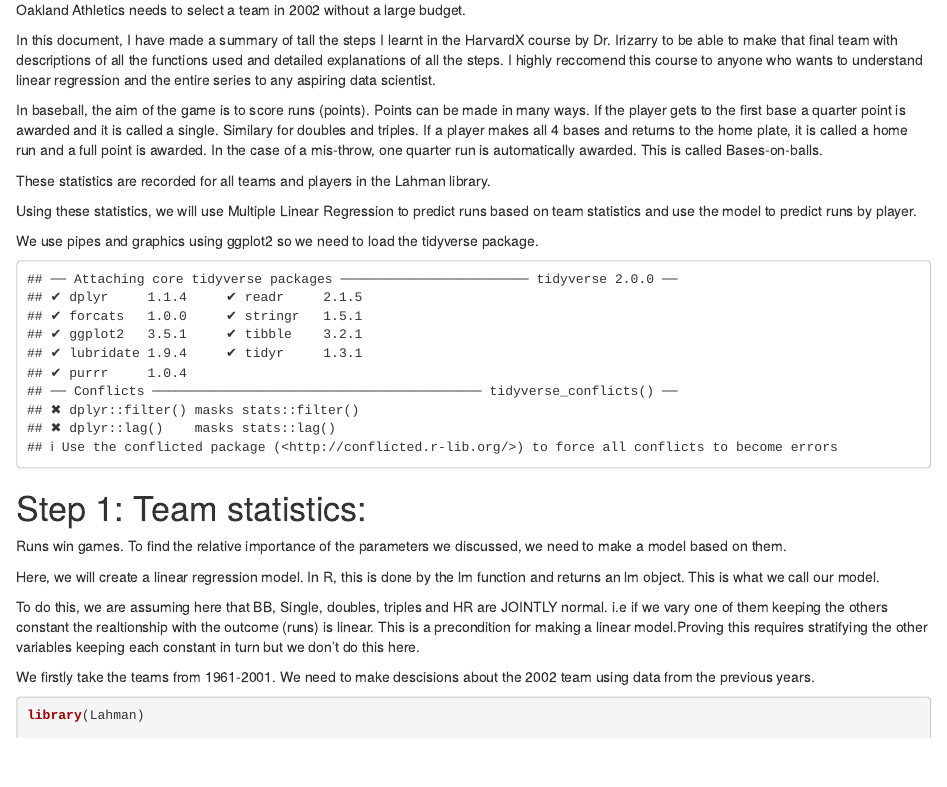
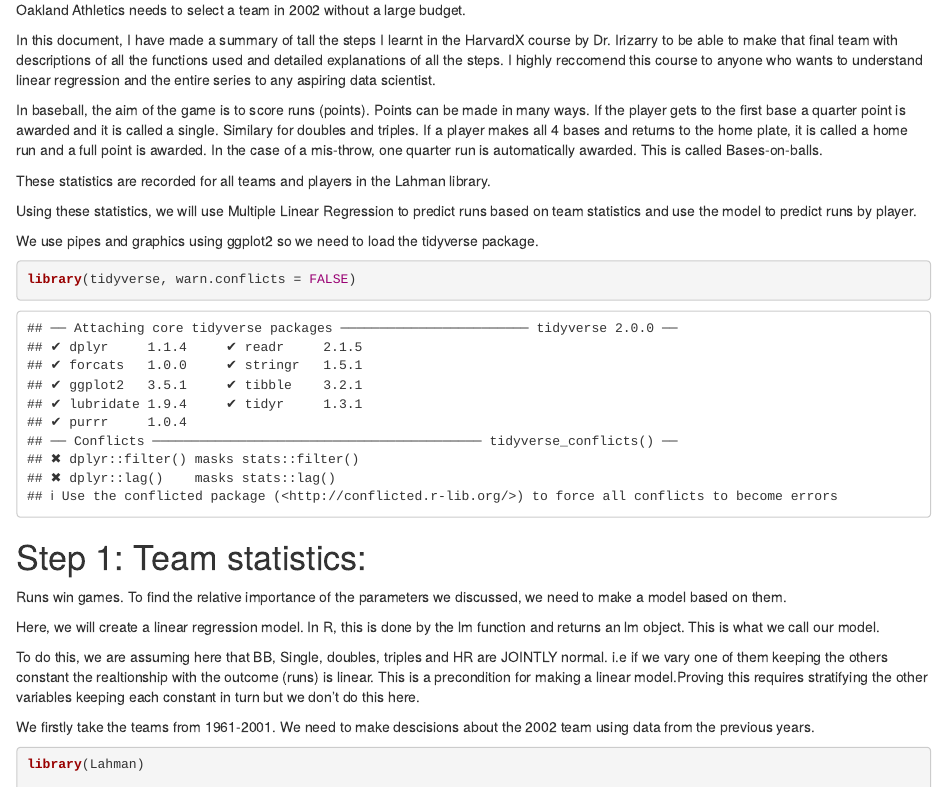
Before and after one commit to sagar-aps/Linear_Regression, an R Markdown document (Final_report.Rmd): the page in a window 1100 px wide, from 230 px down. Rendered offline with R 4.5, knitr and Pandoc, with nearby package versions; some code elsewhere in the file could not run offline.

Commit message:
removed echo false as it was still showing warnings.

````diff
--- a/Final_report.Rmd
+++ b/Final_report.Rmd
@@ -25,8 +25,8 @@ Using these statistics, we will use Multiple Linear Regression to predict runs b
 
 We use pipes and graphics using ggplot2 so we need to load the tidyverse package.
 
-```{r , echo=FALSE}
-library(tidyverse)
+```{r }
+library(tidyverse, warn.conflicts = FALSE)
 
 ```
 
````
